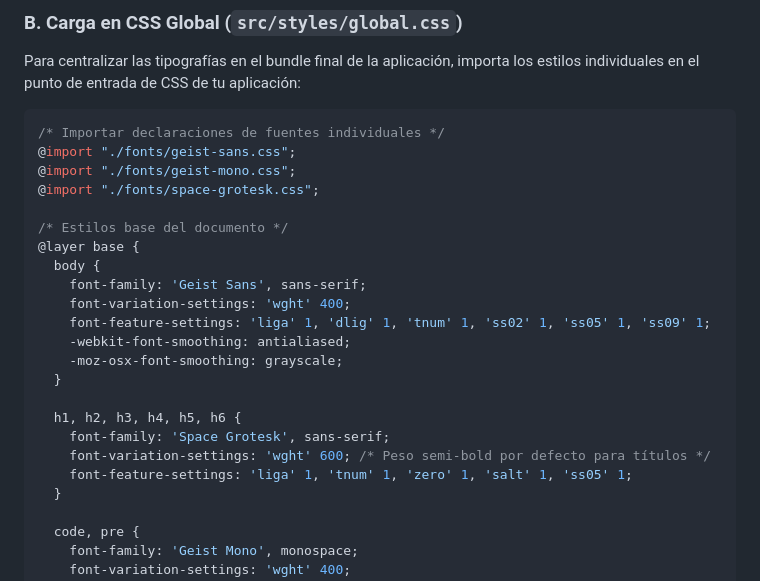
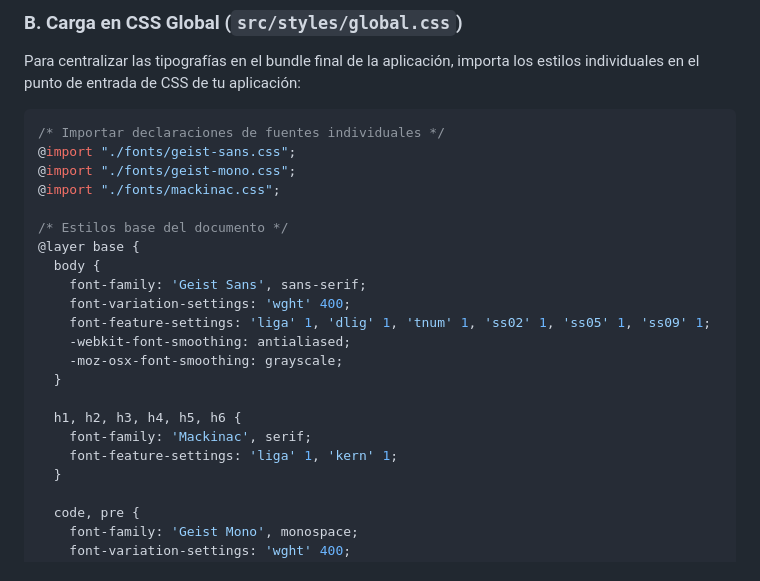
Before and after one commit to gitchaell/fonts, a Markdown page: FAVORITE.md, the part around one of its changes. GitHub-like rendering.

```diff
--- a/FAVORITE.md
+++ b/FAVORITE.md
@@ -191,7 +195,7 @@ Para centralizar las tipografías en el bundle final de la aplicación, importa
 /* Importar declaraciones de fuentes individuales */
 @import "./fonts/geist-sans.css";
 @import "./fonts/geist-mono.css";
-@import "./fonts/space-grotesk.css";
+@import "./fonts/mackinac.css";
 
 /* Estilos base del documento */
 @layer base {
@@ -204,9 +208,8 @@ Para centralizar las tipografías en el bundle final de la aplicación, importa
   }
 
   h1, h2, h3, h4, h5, h6 {
-    font-family: 'Space Grotesk', sans-serif;
-    font-variation-settings: 'wght' 600; /* Peso semi-bold por defecto para títulos */
-    font-feature-settings: 'liga' 1, 'tnum' 1, 'zero' 1, 'salt' 1, 'ss05' 1;
+    font-family: 'Mackinac', serif;
+    font-feature-settings: 'liga' 1, 'kern' 1;
   }
 
   code, pre {
```
Also changed, not shown: other parts of FAVORITE.md (+23 -19 lines).
